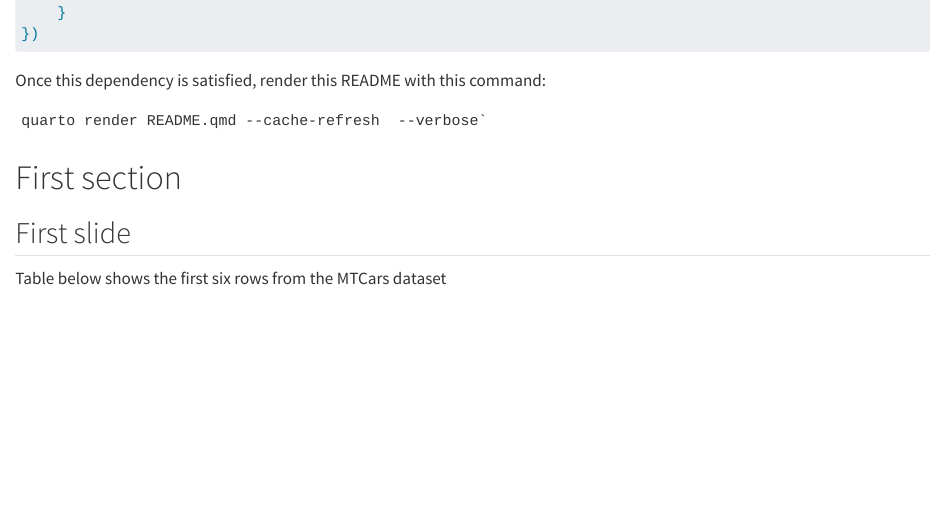
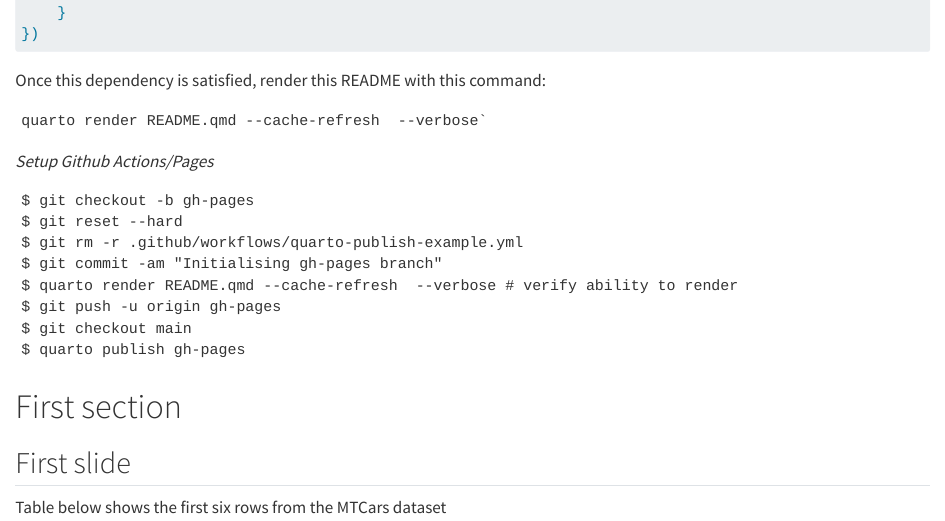
Before and after one commit to ruralinnovation/quarto-demo, a Quarto document (README.qmd): the page in a window 1100 px wide, from 480 px down. Rendered offline with R 4.5, knitr and Pandoc in place of Quarto, with nearby package versions; drawn as R Markdown's standard HTML page in place of the format the file asks for.

Commit message:
update github action

````diff
--- a/.github/workflows/quarto-publish-example.yml
+++ b/.github/workflows/quarto-publish-example.yml
@@ -39,7 +39,7 @@ jobs:
         uses: quarto-dev/quarto-actions/render@v2
         with:
           to: html # If set, it will be equivalent to `quarto render --to html`
-          path: URISA_2023.qmd # By default, the current working dir is used i.e `quarto render .`
+          path: README.qmd # By default, the current working dir is used i.e `quarto render .`
 
       # NOTE: If Publishing to GitHub Pages, set the permissions correctly (see top of this yaml)
       - name: Publish to GitHub Pages (and render)
--- a/README.qmd
+++ b/README.qmd
@@ -32,6 +32,20 @@ Once this dependency is satisfied, render this README with this command:
 quarto render README.qmd --cache-refresh  --verbose`
 ```
 
+
+_Setup Github Actions/Pages_
+```
+$ git checkout -b gh-pages
+$ git reset --hard
+$ git rm -r .github/workflows/quarto-publish-example.yml
+$ git commit -am "Initialising gh-pages branch"
+$ quarto render README.qmd --cache-refresh  --verbose # verify ability to render
+$ git push -u origin gh-pages
+$ git checkout main
+$ quarto publish gh-pages
+```
+
+
 # First section
 
 ## First slide
````
